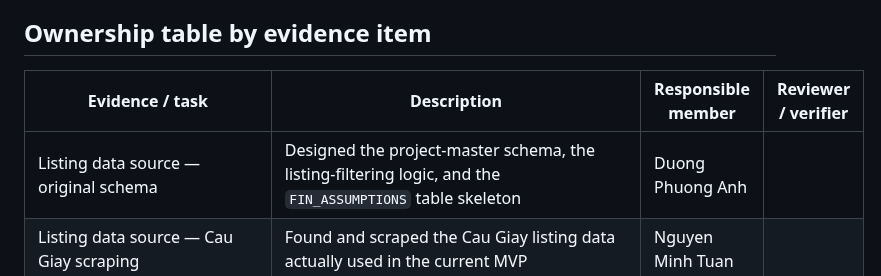
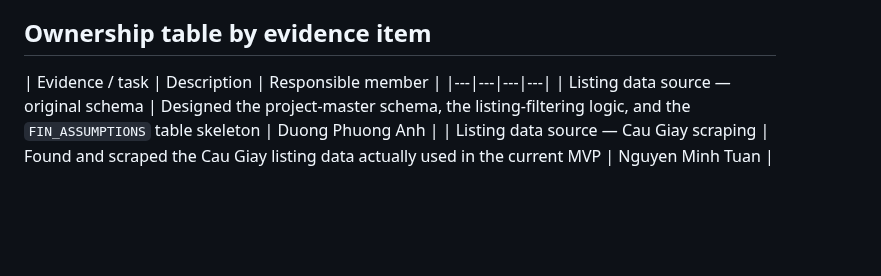
Before and after one commit to FTU-Legacy-63/G04, a Markdown page: Week 4/contribution.md, the part around one of its changes. GitHub-like rendering; blank space fills up the shorter version.

```diff
--- a/Week 4/contribution.md
+++ b/Week 4/contribution.md
@@ -4,7 +4,7 @@ Most contributor names below come from the team's own project records. A few cel
 
 ## Ownership table by evidence item
 
-| Evidence / task | Description | Responsible member | Reviewer / verifier |
+| Evidence / task | Description | Responsible member |
 |---|---|---|---|
 | Listing data source — original schema | Designed the project-master schema, the listing-filtering logic, and the `FIN_ASSUMPTIONS` table skeleton | Duong Phuong Anh |
 | Listing data source — Cau Giay scraping | Found and scraped the Cau Giay listing data actually used in the current MVP | Nguyen Minh Tuan |
```
Also changed, not shown: other parts of Week 4/contribution.md (+1 -1 lines).
